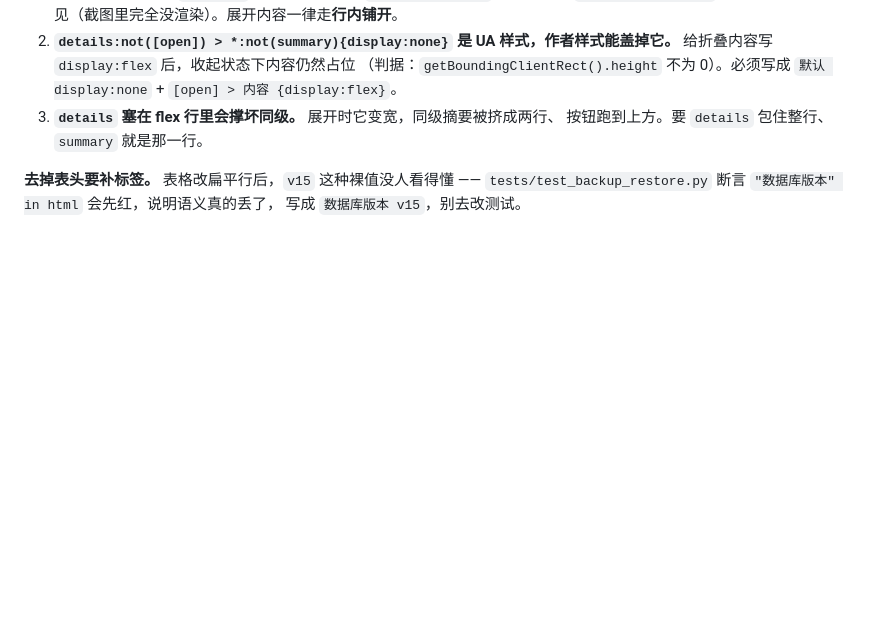
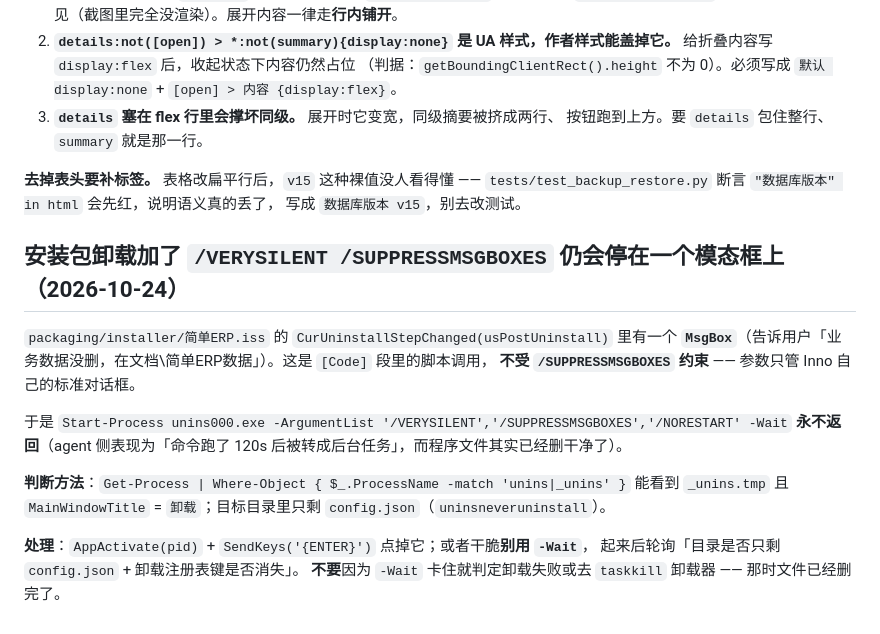
Before and after one commit to Astyyym/simple-erp, a Markdown page: memory/pitfalls.md, the part around the change. Rendered like a GitHub page; blank space fills up the shorter version.

```diff
--- a/memory/pitfalls.md
+++ b/memory/pitfalls.md
@@ -725,3 +725,19 @@ zxing `ViewfinderView` 那条横线**位置写死**在 `framingRect` 垂直中
 **去掉表头要补标签。** 表格改扁平行后，`v15` 这种裸值没人看得懂 ——
 `tests/test_backup_restore.py` 断言 `"数据库版本" in html` 会先红，说明语义真的丢了，
 写成 `数据库版本 v15`，别去改测试。
+
+## 安装包卸载加了 `/VERYSILENT /SUPPRESSMSGBOXES` 仍会停在一个模态框上（2026-10-24）
+
+`packaging/installer/简单ERP.iss` 的 `CurUninstallStepChanged(usPostUninstall)` 里有一个
+**`MsgBox`**（告诉用户「业务数据没删，在文档\简单ERP数据」）。这是 `[Code]` 段里的脚本调用，
+**不受 `/SUPPRESSMSGBOXES` 约束** —— 参数只管 Inno 自己的标准对话框。
+
+于是 `Start-Process unins000.exe -ArgumentList '/VERYSILENT','/SUPPRESSMSGBOXES','/NORESTART' -Wait`
+**永不返回**（agent 侧表现为「命令跑了 120s 后被转成后台任务」，而程序文件其实已经删干净了）。
+
+**判断方法**：`Get-Process | Where-Object { $_.ProcessName -match 'unins|_unins' }` 能看到
+`_unins.tmp` 且 `MainWindowTitle` = `卸载`；目标目录里只剩 `config.json`（`uninsneveruninstall`）。
+
+**处理**：`AppActivate(pid)` + `SendKeys('{ENTER}')` 点掉它；或者干脆**别用 `-Wait`**，
+起来后轮询「目录是否只剩 `config.json` + 卸载注册表键是否消失」。
+**不要**因为 `-Wait` 卡住就判定卸载失败或去 `taskkill` 卸载器 —— 那时文件已经删完了。
```
Also changed, not shown: CHANGELOG.md (+23 -4 lines).
